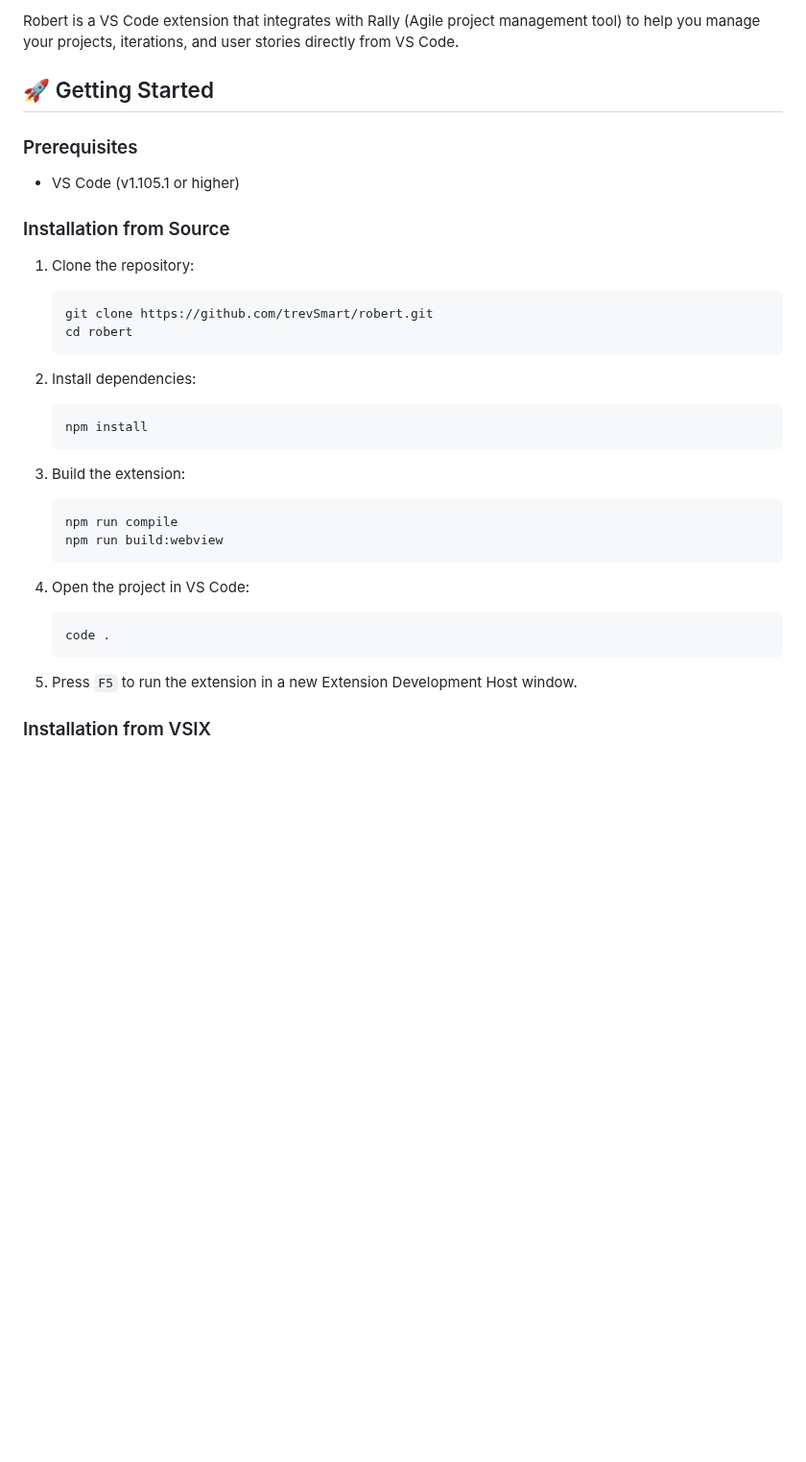
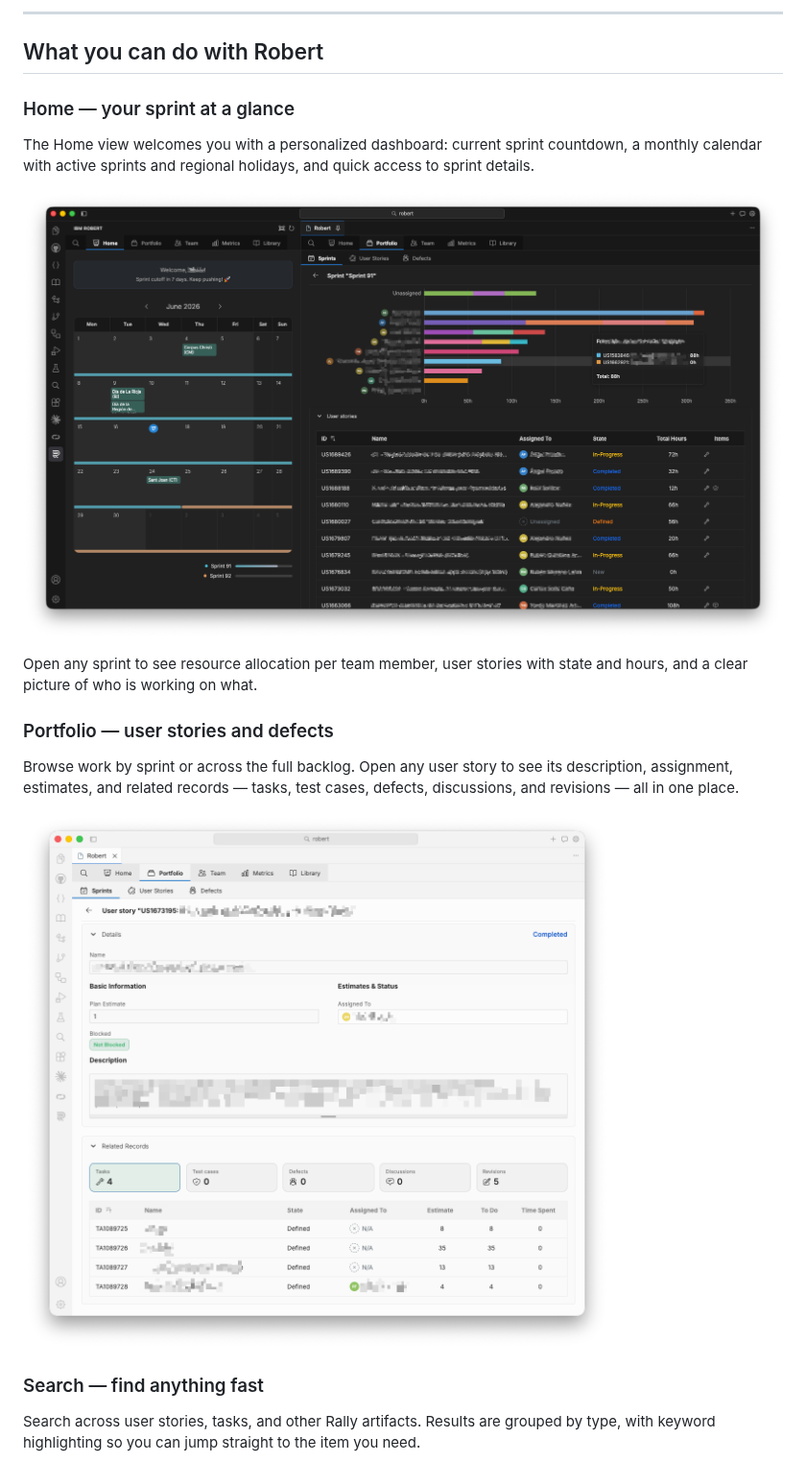
Before and after one commit to trevSmart/robert, a Markdown page: README.md, the part around one of its changes. Shown at 96% size. Rendered like a GitHub page; pictures changed too: resources/screenshots/home-and-sprint-details.png (added), resources/screenshots/user-story-details.png (added); blank space fills up the shorter version.

````diff
--- a/README.md
+++ b/README.md
@@ -5,37 +4,23 @@
 
-Robert is a VS Code extension that integrates with Rally (Agile project management tool) to help you manage your projects, iterations, and user stories directly from VS Code.
+---
 
-## 🚀 Getting Started
+## What you can do with Robert
 
-### Prerequisites
+### Home — your sprint at a glance
 
-- VS Code (v1.105.1 or higher)
+The Home view welcomes you with a personalized dashboard: current sprint countdown, a monthly calendar with active sprints and regional holidays, and quick access to sprint details.
 
-### Installation from Source
+![Home dashboard and sprint details](resources/screenshots/home-and-sprint-details.png)
 
-1. Clone the repository:
-   ```bash
-   git clone https://github.com/trevSmart/robert.git
-   cd robert
-   ```
+Open any sprint to see resource allocation per team member, user stories with state and hours, and a clear picture of who is working on what.
 
-2. Install dependencies:
-   ```bash
-   npm install
-   ```
+### Portfolio — user stories and defects
 
-3. Build the extension:
-   ```bash
-   npm run compile
-   npm run build:webview
-   ```
+Browse work by sprint or across the full backlog. Open any user story to see its description, assignment, estimates, and related records — tasks, test cases, defects, discussions, and revisions — all in one place.
 
-4. Open the project in VS Code:
-   ```bash
-   code .
-   ```
+![User story details](resources/screenshots/user-story-details.png)
 
-5. Press `F5` to run the extension in a new Extension Development Host window.
+### Search — find anything fast
 
-### Installation from VSIX
+Search across user stories, tasks, and other Rally artifacts. Results are grouped by type, with keyword highlighting so you can jump straight to the item you need.
 
````
Also changed, not shown: other parts of README.md (+79 -52 lines), resources/screenshots/analytics.png (added), resources/screenshots/search.png (added).
